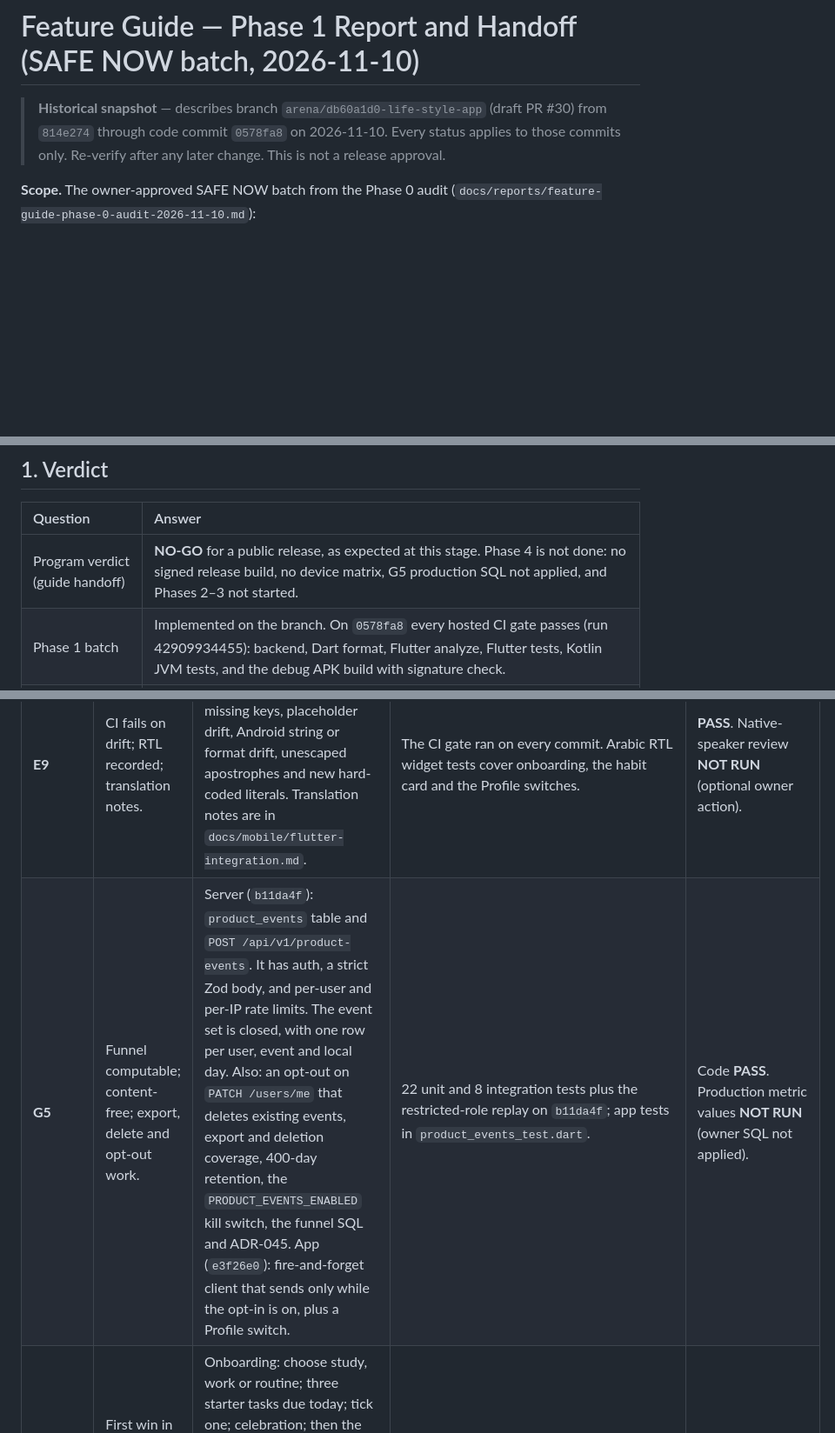
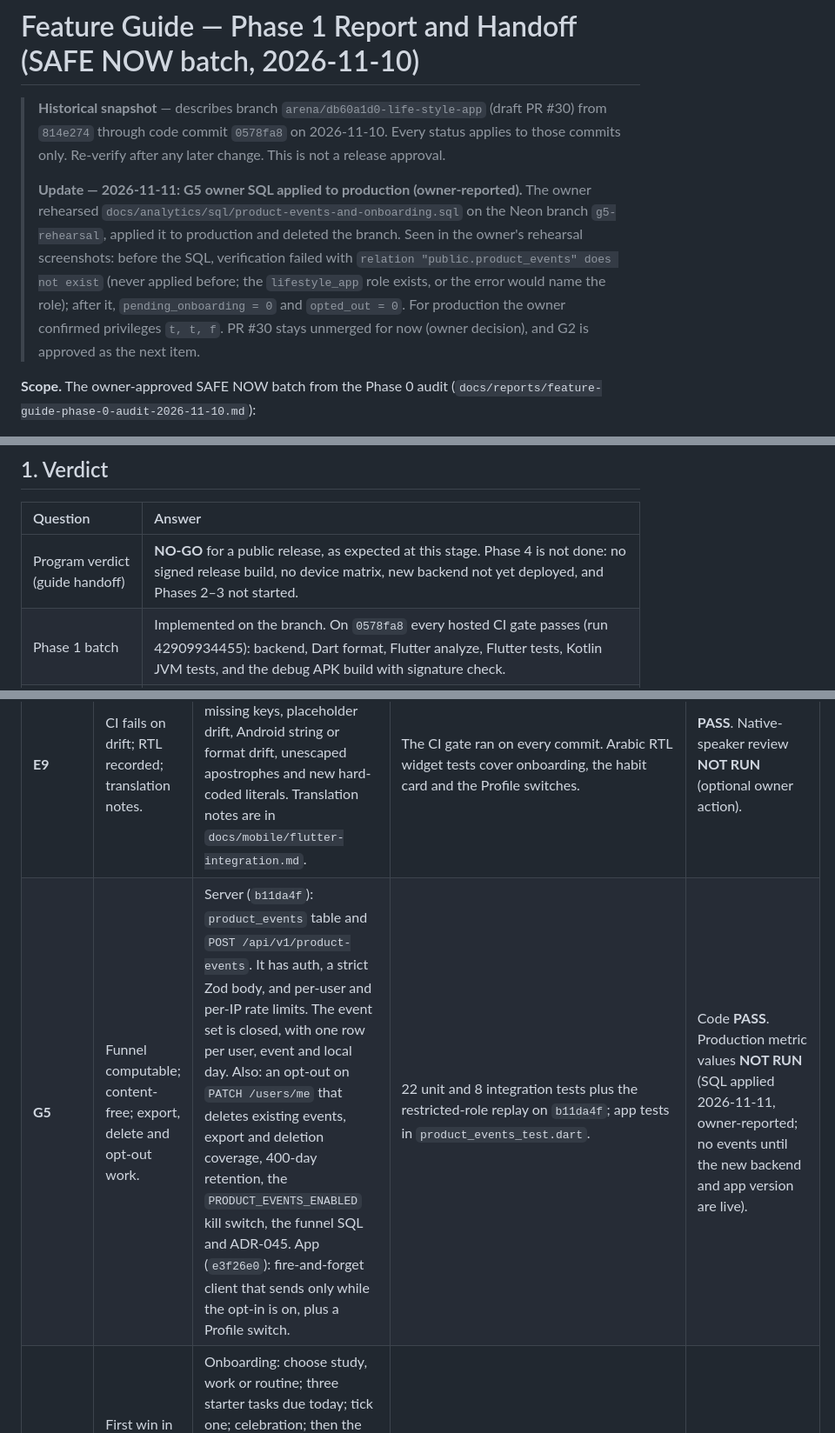
Before and after one commit to KarimOmarShawky/life-style-app, a Markdown page: docs/reports/feature-guide-phase-1-report-2026-11-10.md, 3 parts joined by grey strips. Shown at 87% size. GitHub-like rendering; blank space fills up the shorter version.

Commit message:
docs: record the G5 owner SQL as applied to production (owner-reported, 2026-11-11)
Rehearsed on the Neon branch g5-rehearsal, then applied to production;
verification t, t, f and 0, 0. PR #30 stays unmerged for now; G2 is approved
as the next item. The backfill re-run is still due before the app version
with onboarding is published.

Co-authored-by: arena-agent <297053741+arena-agent@users.noreply.github.com>

```diff
--- a/docs/reports/feature-guide-phase-1-report-2026-11-10.md
+++ b/docs/reports/feature-guide-phase-1-report-2026-11-10.md
@@ -3,6 +3,15 @@
 > **Historical snapshot** — describes branch `arena/db60a1d0-life-style-app` (draft PR #30)
 > from `814e274` through code commit `0578fa8` on 2026-11-10. Every status applies to those
 > commits only. Re-verify after any later change. This is not a release approval.
+>
+> **Update — 2026-11-11: G5 owner SQL applied to production (owner-reported).** The owner
+> rehearsed `docs/analytics/sql/product-events-and-onboarding.sql` on the Neon branch
+> `g5-rehearsal`, applied it to production and deleted the branch. Seen in the owner's
+> rehearsal screenshots: before the SQL, verification failed with `relation
+> "public.product_events" does not exist` (never applied before; the `lifestyle_app` role
+> exists, or the error would name the role); after it, `pending_onboarding = 0` and
+> `opted_out = 0`. For production the owner confirmed privileges `t, t, f`. PR #30 stays
+> unmerged for now (owner decision), and G2 is approved as the next item.
 
 **Scope.** The owner-approved SAFE NOW batch from the Phase 0 audit
 (`docs/reports/feature-guide-phase-0-audit-2026-11-10.md`):
@@ -30,7 +39,7 @@ CAREFUL items (G2, E3, G6, E5, E7, streak grace) were **not started**. Each one
 
 | Question | Answer |
 | :--- | :--- |
-| Program verdict (guide handoff) | **NO-GO** for a public release, as expected at this stage. Phase 4 is not done: no signed release build, no device matrix, G5 production SQL not applied, and Phases 2–3 not started. |
+| Program verdict (guide handoff) | **NO-GO** for a public release, as expected at this stage. Phase 4 is not done: no signed release build, no device matrix, new backend not yet deployed, and Phases 2–3 not started. |
 | Phase 1 batch | Implemented on the branch. On `0578fa8` every hosted CI gate passes (run 42909934455): backend, Dart format, Flutter analyze, Flutter tests, Kotlin JVM tests, and the debug APK build with signature check. |
 | Device-only criteria | **NOT RUN**: TalkBack, first win under 60 s, widget on a real home screen, lock-screen display. Owner device pass: `docs/mobile/manual-test-checklist.md`, items P1-1 to P1-12. |
 | PR #30 | Still a draft and not merged. Merging is the owner's decision. |
@@ -86,7 +95,7 @@ Backend tests (local, on `b11da4f`): unit 50 files / 490 tests, full suite 701 p
 | **E1** | Evidence row per gate for the final SHA; signed path identified or blocked. | `scripts/ci-evidence-summary.mjs` (+ tests) writes rows to each job summary: head SHA, toolchain versions, and test counts parsed from runner output ("counts unavailable" rather than a guess). The signed path is the `android-signed-release` job: manual dispatch on `main` only, needs the owner's signing secrets. | The evidence steps succeeded on every run in §3. The rows themselves are on each run's summary page. | Evidence rows **PASS**; signed release build **BLOCKED** (owner key, `main` only). |
 | **E2** | Advisories disposed; rotation checklist. | npm overrides: `glob ^14.0.4` (GHSA-3g3m-2fjr-6pw4), `minimatch ^11.0.5` (GHSA-g3hv-75wg-m249), tools/security `fast-uri` 3.1.9. `docs/security/dependency-and-secret-hygiene.md` has the disposition table and a manual rotation checklist. | npm audit reports 0 vulnerabilities (backend, tools/security). | npm **PASS**. Dart/pub advisory scan **NOT RUN** (no OSV tool; OSV-Scanner recommended). No secret rotated (owner action). |
 | **E9** | CI fails on drift; RTL recorded; translation notes. | `scripts/check-l10n.mjs` (+ tests) in CI. It fails on missing keys, placeholder drift, Android string or format drift, unescaped apostrophes and new hard-coded literals. Translation notes are in `docs/mobile/flutter-integration.md`. | The CI gate ran on every commit. Arabic RTL widget tests cover onboarding, the habit card and the Profile switches. | **PASS**. Native-speaker review **NOT RUN** (optional owner action). |
-| **G5** | Funnel computable; content-free; export, delete and opt-out work. | Server (`b11da4f`): `product_events` table and `POST /api/v1/product-events`. It has auth, a strict Zod body, and per-user and per-IP rate limits. The event set is closed, with one row per user, event and local day. Also: an opt-out on `PATCH /users/me` that deletes existing events, export and deletion coverage, 400-day retention, the `PRODUCT_EVENTS_ENABLED` kill switch, the funnel SQL and ADR-045. App (`e3f26e0`): fire-and-forget client that sends only while the opt-in is on, plus a Profile switch. | 22 unit and 8 integration tests plus the restricted-role replay on `b11da4f`; app tests in `product_events_test.dart`. | Code **PASS**. Production metric values **NOT RUN** (owner SQL not applied). |
+| **G5** | Funnel computable; content-free; export, delete and opt-out work. | Server (`b11da4f`): `product_events` table and `POST /api/v1/product-events`. It has auth, a strict Zod body, and per-user and per-IP rate limits. The event set is closed, with one row per user, event and local day. Also: an opt-out on `PATCH /users/me` that deletes existing events, export and deletion coverage, 400-day retention, the `PRODUCT_EVENTS_ENABLED` kill switch, the funnel SQL and ADR-045. App (`e3f26e0`): fire-and-forget client that sends only while the opt-in is on, plus a Profile switch. | 22 unit and 8 integration tests plus the restricted-role replay on `b11da4f`; app tests in `product_events_test.dart`. | Code **PASS**. Production metric values **NOT RUN** (SQL applied 2026-11-11, owner-reported; no events until the new backend and app version are live). |
 | **E4 + G1** | First win in under 60 s with no typing; skip works; denial is safe; measurable. | Onboarding: choose study, work or routine; three starter tasks due today; tick one; celebration; then the reminder question, which can be declined. Skip is offered until the first win, and offline never traps the user. The completion flag is stored locally and on the server. Events record onboarding started, completed or skipped, and task completion. | `onboarding_test.dart` covers the first win without typing, skip, offline, a retry after finishing offline, Arabic at 200% text, and the cold-start link. All PASS on `0578fa8`. | CI **PASS**. Time under 60 s and real OS permission denial **NOT RUN** (device). |
 | **G7** (new UI) | TalkBack usable; no clipping at 200%; RTL reviewed; CI prevents regressions. | Tooltips and labels, layouts that wrap, and higher-contrast colours. A real overflow was found and fixed (§5). | `meetsGuideline` tap-target and label checks run for onboarding, the habit card and the Profile switches, plus text contrast for the habit card. Arabic RTL and 200% text are tested on the same screens. All PASS on `0578fa8`. | CI **PASS** for covered screens. TalkBack on a device **NOT RUN**. HomeShell, TasksScreen and FocusTimerScreen have no widget tests (**NOT RUN**). |
 | **G3** (display) | Real next actions; language match; deep links survive process death; timely refresh. | Up to three of today's next tasks, chosen Top 3 first. App language with strings in six languages. Path-form links, and cold-start links wait for the session restore. The widget redraws on language, clock and time-zone changes and shows a refresh hint for a stale day. | `home_widget_test.dart`, `deep_link_parser_test.dart` and the cold-start test PASS on `0578fa8`. Kotlin `WidgetContentTest` and the provider compile PASS on `0578fa8`, and the debug APK (layout, strings, manifest) builds. | CI **PASS**. Widget on a device **NOT RUN**. |
```
Also changed, not shown: other parts of docs/reports/feature-guide-phase-1-report-2026-11-10.md (+2 -2 lines), docs/analytics/product-events.md (+5 -0 lines).
